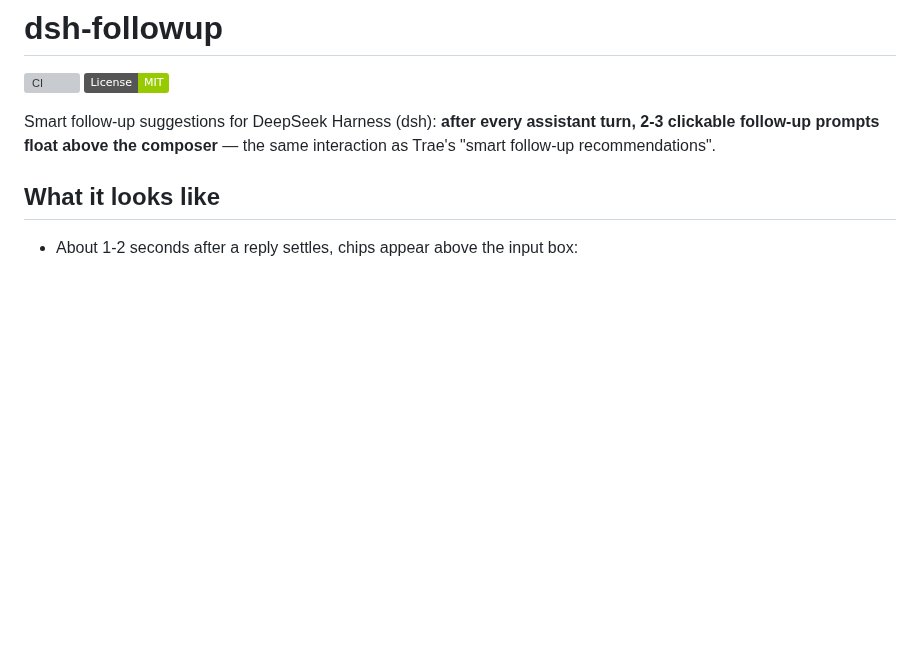
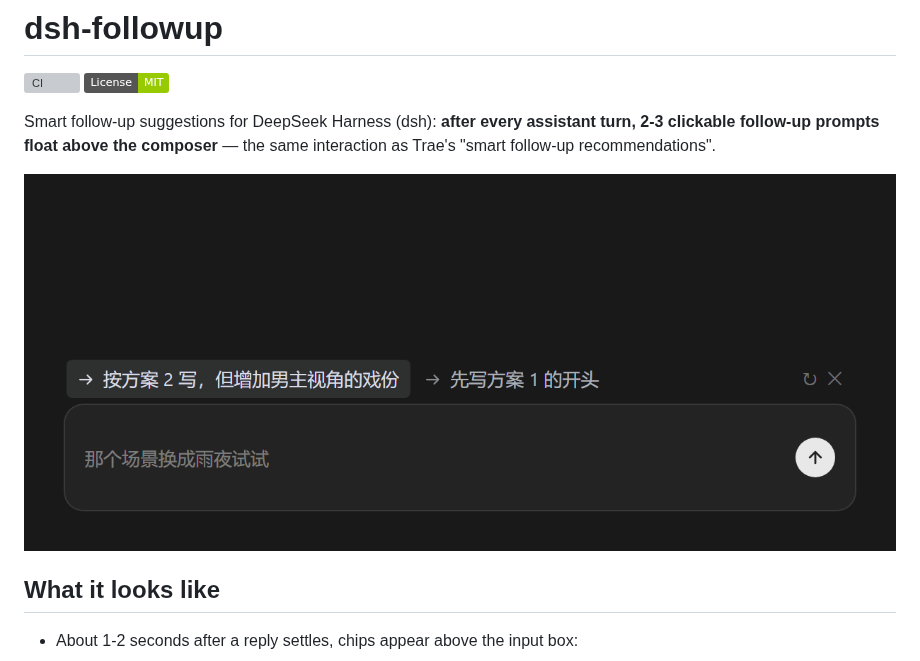
Before and after one commit to saul-dsh/dsh-followup, a Markdown page: README.en.md, the part around the change. Drawn GitHub-style; pictures changed too: docs/chips.png (added); badges without logos; blank space fills up the shorter version; grey boxes are pictures that could not be loaded.

Commit message:
docs: add screenshot to README
Rendered from the plugin's real CSS at 2x, so the sizes and colors match the shipped UI.

```diff
--- a/README.en.md
+++ b/README.en.md
@@ -4,6 +4,8 @@
 [![License: MIT](https://img.shields.io/badge/License-MIT-green.svg)](LICENSE)
 
 Smart follow-up suggestions for DeepSeek Harness (dsh): **after every assistant turn, 2-3 clickable follow-up prompts float above the composer** — the same interaction as Trae's "smart follow-up recommendations".
+
+![Follow-up suggestions](docs/chips.png)
 
 ## What it looks like
 
```
Also changed, not shown: README.md (+2 -0 lines).
